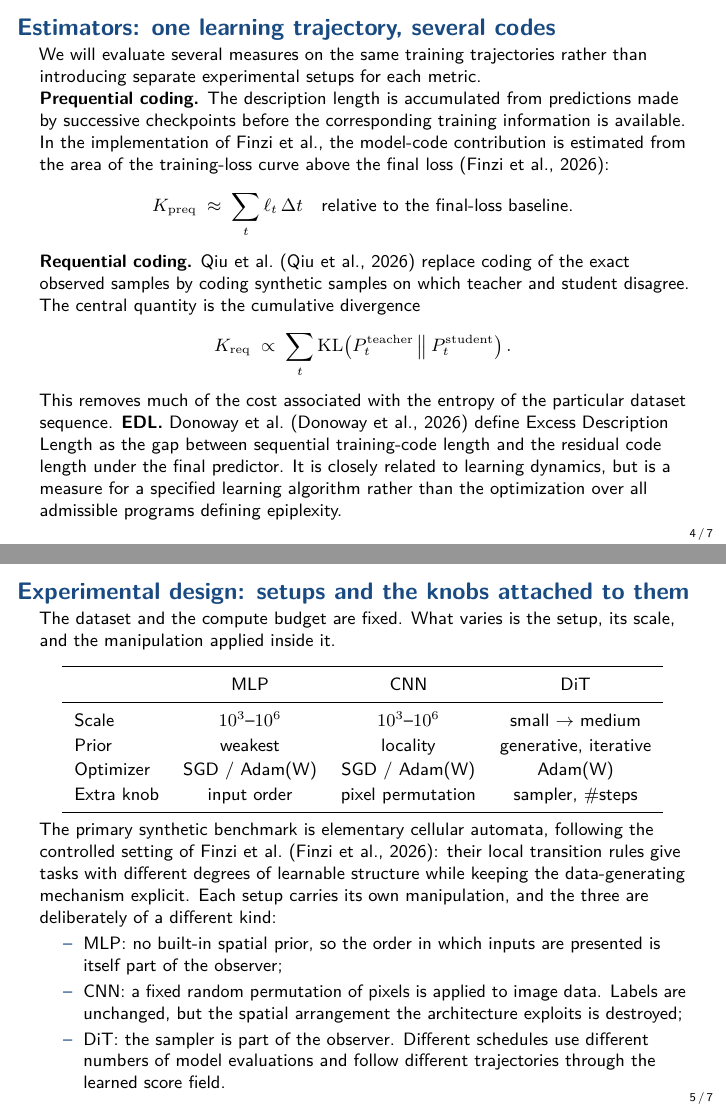
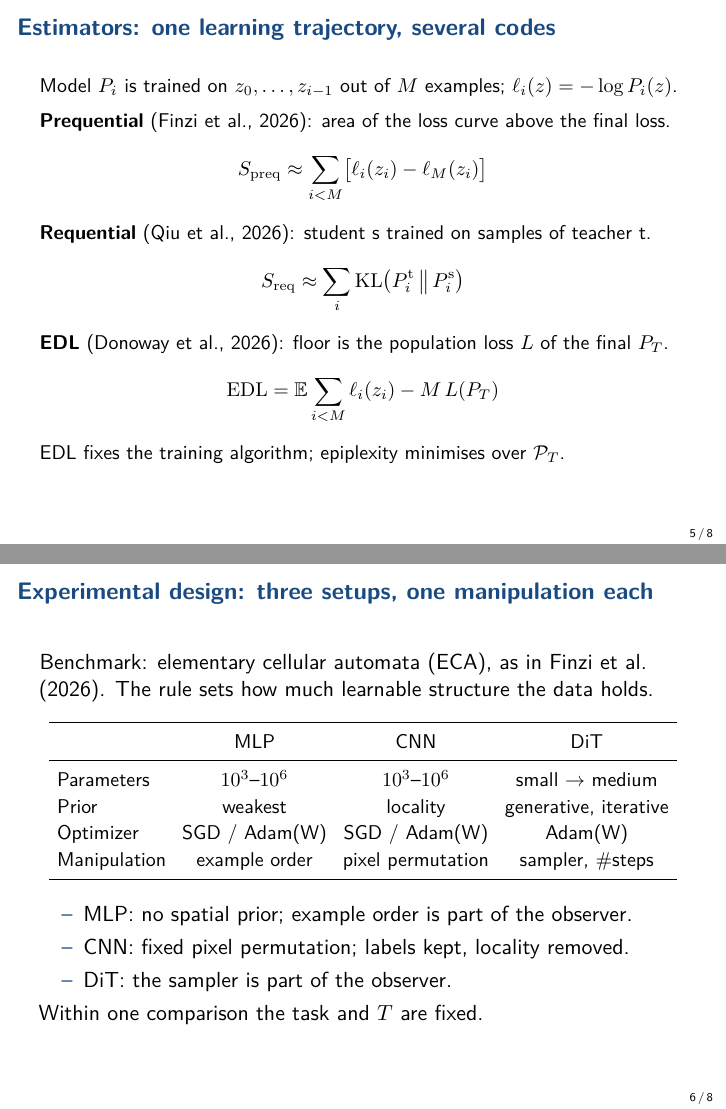
Before and after one commit to intsystems/Epiplexity, LaTeX slides (slides/epiplexity_project.tex): pages 4 and 5 of 7 before the commit and pages 5 and 6 of 8 after it, joined at a grey line. The pictures show the PDF file slides/Epiplexity_with_lightweight_learning_algorithms.pdf that the author committed with the source.

Commit message:
Slides compressed

```diff
--- a/slides/epiplexity_project.tex
+++ b/slides/epiplexity_project.tex
@@ -32,2 +29,0 @@ For a $T$-time probabilistic model $P$ with program length $|P|$, define
-P^* = \arg\min_{P\in\mathcal P_T}
-\left\{|P| + \E_{X}\left[-\log P(X)\right]\right\}.
@@ -44,2 +29,0 @@ Thus, epiplexity is not simply a property of the dataset: it is defined relative
-\vspace{1mm}
-\footnotesize
@@ -49,2 +36 @@ Thus, epiplexity is not simply a property of the dataset: it is defined relative
 
-\begin{frame}
@@ -55 +55,0 @@ Thus, epiplexity is not simply a property of the dataset: it is defined relative
-\small
@@ -60,3 +68,4 @@ X \xrightarrow{\ \text{setup } a\ } P_T,
 \qquad
 a \in \{\text{MLP},\ \text{CNN},\ \text{DiT}+\text{sampler}\}.
 \]
+\medskip
@@ -67,47 +75,54 @@ Two things are varied at once and have to be told apart:
+\item the \emph{observer family}: hypothesis class and inductive bias.
 \end{itemize}
-The target is a statement of the form: this part of the estimate is a property of the data, and this part is produced by the setup in which we happened to measure it.
+
+\medskip
+\textbf{Goal:} which part of each estimate comes from the data, which from the setup.
 \end{frame}
 % ------------------------------------------------------------
 \begin{frame}{Estimators: one learning trajectory, several codes}
-\footnotesize
-We will evaluate several measures on the same training trajectories rather than introducing separate experimental setups for each metric.
-\\
-\textbf{Prequential coding.} The description length is accumulated from predictions made by successive checkpoints before the corresponding training information is available. In the implementation of Finzi et al., the model-code contribution is estimated from the area of the training-loss curve above the final loss \citep{finzi2026}:
+\small
+Model $P_i$ is trained on $z_0,\dots,z_{i-1}$ out of $M$ examples; $\ell_i(z)=-\log P_i(z)$.
+
+\medskip
+\textbf{Prequential} \citep{finzi2026}: area of the loss curve above the final loss.
 \[
-K_{\mathrm{preq}} \;\approx\; \sum_t \ell_t\,\Delta t
-\quad\text{relative to the final-loss baseline.}
+S_{\mathrm{preq}} \approx \sum_{i<M}\bigl[\ell_i(z_i)-\ell_M(z_i)\bigr]
 \]
-\textbf{Requential coding.} Qiu et al.~\citep{qiu2026} replace coding of the exact observed samples by coding synthetic samples on which teacher and student disagree. The central quantity is the cumulative divergence
+\textbf{Requential} \citep{qiu2026}: student s trained on samples of teacher t.
 \[
-K_{\mathrm{req}} \;\propto\; \sum_t \KL\!\left(P_t^{\mathrm{teacher}}\,\middle\|\,P_t^{\mathrm{student}}\right).
+S_{\mathrm{req}} \approx \sum_i \KL\bigl(P_i^{\mathrm{t}}\,\big\|\,P_i^{\mathrm{s}}\bigr)
 \]
-This removes much of the cost associated with the entropy of the particular dataset sequence.
-\textbf{EDL.} Donoway et al.~\citep{donoway2026} define Excess Description Length as the gap between sequential training-code length and the residual code length under the final predictor. It is closely related to learning dynamics, but is a measure for a specified learning algorithm rather than the optimization over all admissible programs defining epiplexity.
+\textbf{EDL} \citep{donoway2026}: floor is the population loss $L$ of the final $P_T$.
+\[
+\mathrm{EDL} = \E\sum_{i<M}\ell_i(z_i) - M\,L(P_T)
+\]
+\medskip
+EDL fixes the training algorithm; epiplexity minimises over $\mathcal P_T$.
 \end{frame}
 % ------------------------------------------------------------
-\begin{frame}{Experimental design: setups and the knobs attached to them}
-\footnotesize
-The dataset and the compute budget are fixed. What varies is the setup, its scale, and the manipulation applied inside it.
-\vspace{1mm}
+\begin{frame}{Experimental design: three setups, one manipulation each}
+Benchmark: elementary cellular automata (ECA), as in \citet{finzi2026}. The rule sets how much learnable structure the data holds.
 \begin{center}
+\small
+\setlength{\tabcolsep}{4pt}
 \renewcommand{\arraystretch}{1.12}
 \begin{tabular}{lccc}
 \toprule
 & MLP & CNN & DiT \\
 \midrule
-Scale & $10^3$--$10^6$ & $10^3$--$10^6$ & small $\rightarrow$ medium \\
+Parameters & $10^3$--$10^6$ & $10^3$--$10^6$ & small $\rightarrow$ medium \\
 Prior & weakest & locality & generative, iterative \\
 Optimizer & SGD / Adam(W) & SGD / Adam(W) & Adam(W) \\
-Extra knob & input order & pixel permutation & sampler, \#steps \\
+Manipulation & example order & pixel permutation & sampler, \#steps \\
 \bottomrule
 \end{tabular}
 \end{center}
-The primary synthetic benchmark is elementary cellular automata, following the controlled setting of Finzi et al.~\citep{finzi2026}: their local transition rules give tasks with different degrees of learnable structure while keeping the data-generating mechanism explicit.
-Each setup carries its own manipulation, and the three are deliberately of a different kind:
 \begin{itemize}
-\item MLP: no built-in spatial prior, so the order in which inputs are presented is itself part of the observer;
-\item CNN: a fixed random permutation of pixels is applied to image data. Labels are unchanged, but the spatial arrangement the architecture exploits is destroyed;
-\item DiT: the sampler is part of the observer. Different schedules use different numbers of model evaluations and follow different trajectories through the learned score field.
+\item MLP: no spatial prior; example order is part of the observer.
+\item CNN: fixed pixel permutation; labels kept, locality removed.
+\item DiT: the sampler is part of the observer.
 \end{itemize}
+Within one comparison the task and $T$ are fixed.
 \end{frame}
 % ------------------------------------------------------------
+\begin{frame}{Validation}
@@ -125 +130,0 @@ Three checks are applied to the resulting table:
-\Delta_{ab}(d,T) = S(d,a,T) - S(d,b,T),
@@ -132 +136,0 @@ The DiT setup is the sharpest case, because there the observer is not a single f
-\vspace{1mm}
@@ -149,7 +155,5 @@ E.~Donoway, H.~Joren, F.~Roger, J.~Leike.
 \newblock \emph{Excess Description Length of Learning Generalizable Predictors}.
 \newblock arXiv:2601.04728, 2026.
 \end{thebibliography}
-\footnotesize
-The project studies computationally bounded structural information through a controlled change of observer architecture, estimator, and compute budget.
 \end{frame}
 \end{document}
```
Also changed, not shown: slides/Epiplexity_with_lightweight_learning_algorithms.pdf, slides/epiplexity_project.tex (86 more changed lines).
